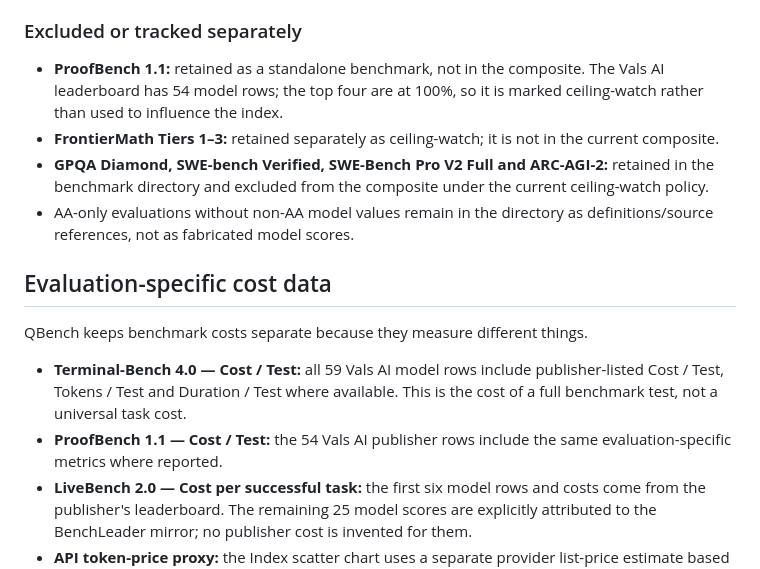
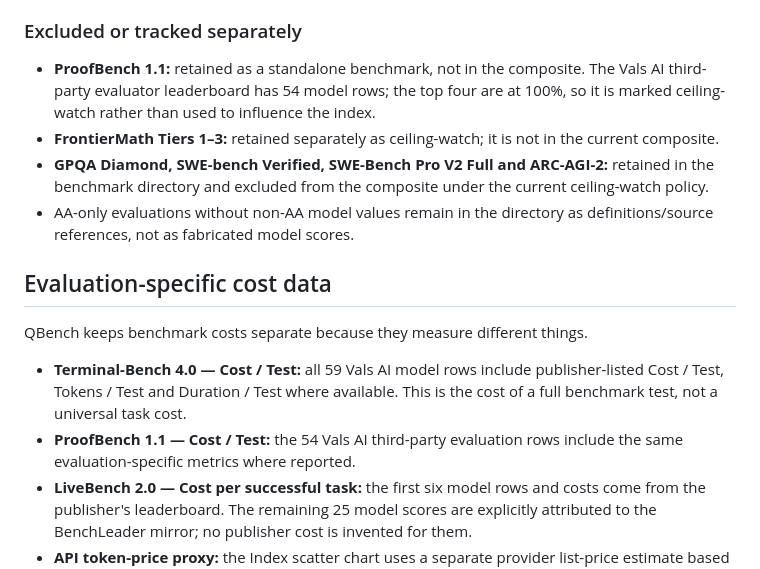
Before and after one commit to nden14800/qbench, a Markdown page: README.md, the part around the change. Drawn GitHub-style.

Commit message:
Clarify ProofBench third-party evaluator attribution

```diff
--- a/README.md
+++ b/README.md
@@ -55,7 +55,7 @@ The Science domain currently has only one eligible evaluation and is therefore t
 
 ### Excluded or tracked separately
 
-- **ProofBench 1.1:** retained as a standalone benchmark, not in the composite. The Vals AI leaderboard has 54 model rows; the top four are at 100%, so it is marked ceiling-watch rather than used to influence the index.
+- **ProofBench 1.1:** retained as a standalone benchmark, not in the composite. The Vals AI third-party evaluator leaderboard has 54 model rows; the top four are at 100%, so it is marked ceiling-watch rather than used to influence the index.
 - **FrontierMath Tiers 1–3:** retained separately as ceiling-watch; it is not in the current composite.
 - **GPQA Diamond, SWE-bench Verified, SWE-Bench Pro V2 Full and ARC-AGI-2:** retained in the benchmark directory and excluded from the composite under the current ceiling-watch policy.
 - AA-only evaluations without non-AA model values remain in the directory as definitions/source references, not as fabricated model scores.
@@ -65,7 +65,7 @@ The Science domain currently has only one eligible evaluation and is therefore t
 QBench keeps benchmark costs separate because they measure different things.
 
 - **Terminal-Bench 4.0 — Cost / Test:** all 59 Vals AI model rows include publisher-listed Cost / Test, Tokens / Test and Duration / Test where available. This is the cost of a full benchmark test, not a universal task cost.
-- **ProofBench 1.1 — Cost / Test:** the 54 Vals AI publisher rows include the same evaluation-specific metrics where reported.
+- **ProofBench 1.1 — Cost / Test:** the 54 Vals AI third-party evaluation rows include the same evaluation-specific metrics where reported.
 - **LiveBench 2.0 — Cost per successful task:** the first six model rows and costs come from the publisher's leaderboard. The remaining 25 model scores are explicitly attributed to the BenchLeader mirror; no publisher cost is invented for them.
 - **API token-price proxy:** the Index scatter chart uses a separate provider list-price estimate based on equal input/output token volume. It is not a benchmark cost, not cost per task and not an Index component.
 
```
